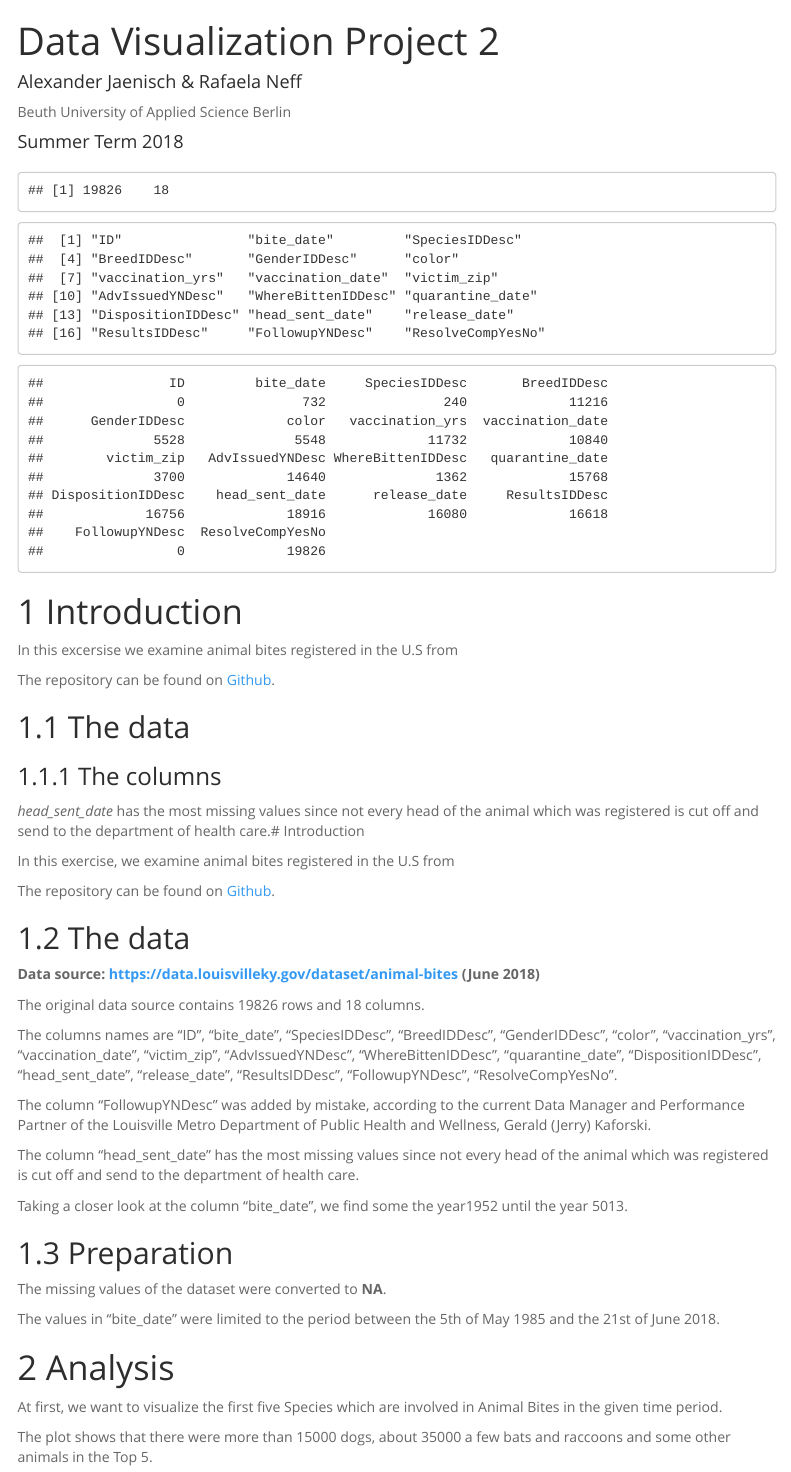
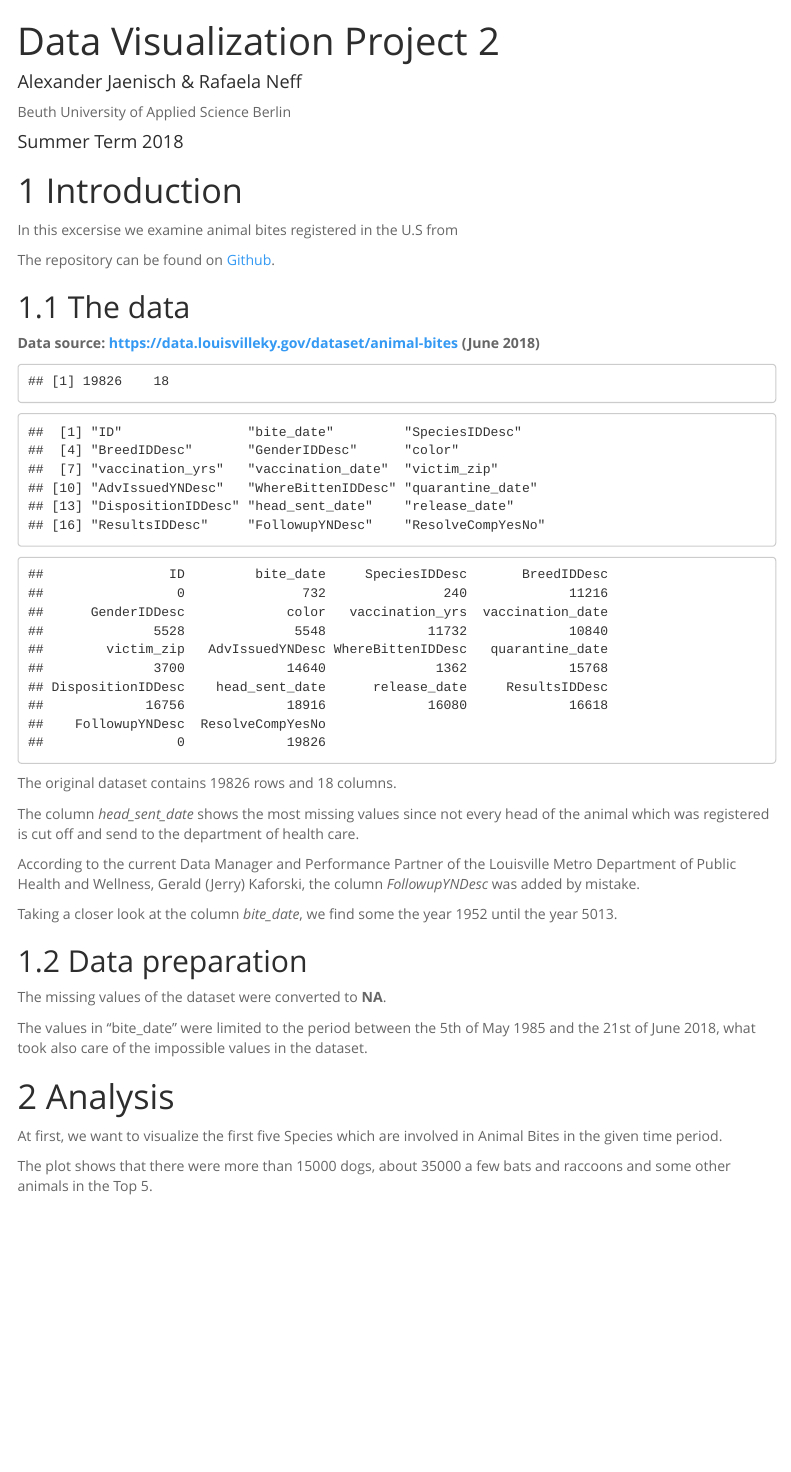
Before and after one commit to amidisturbing/dataVizualisation, an R Markdown document (AnimalBitesReport.Rmd): the page in a window 1100 px wide, from its top. Rendered offline with R 4.5, knitr and Pandoc, with nearby package versions; menus at the side of the page are left out.

Commit message:
Reihenfoge

````diff
--- a/AnimalBitesReport.Rmd
+++ b/AnimalBitesReport.Rmd
@@ -20,8 +20,6 @@ opts_chunk$set(echo = FALSE, warning=FALSE, message=FALSE, cache=FALSE) #(echo =
 read_chunk('src/animalBites.R')
 ```
 
-```{r part1}
-```
 # Introduction
 
 In this excersise we examine animal bites registered in the U.S from
@@ -30,33 +28,24 @@ The repository can be found on [Github](https://github.com/amidisturbing/datavis
 
 ## The data
 
-### The columns
-
-*head_sent_date* has the most missing values since not every head of the animal which was registered is cut off and send to the department of health care.# Introduction
-
-In this exercise, we examine animal bites registered in the U.S from
-
-The repository can be found on [Github](https://github.com/amidisturbing/datavis2018).
-
-## The data
-
 **Data source: https://data.louisvilleky.gov/dataset/animal-bites (June 2018)**
 
-The original data source contains 19826 rows and 18 columns.
+```{r part1}
+```
 
-The columns names are "ID", "bite_date", "SpeciesIDDesc", "BreedIDDesc", "GenderIDDesc", "color", "vaccination_yrs", "vaccination_date", "victim_zip", "AdvIssuedYNDesc", "WhereBittenIDDesc", "quarantine_date", "DispositionIDDesc", "head_sent_date", "release_date", "ResultsIDDesc", "FollowupYNDesc", "ResolveCompYesNo".
+The original dataset contains 19826 rows and 18 columns.
 
-The column "FollowupYNDesc" was added by mistake, according to the current Data Manager and Performance Partner of the Louisville Metro Department of Public Health and Wellness, Gerald (Jerry) Kaforski.
+The column *head_sent_date* shows the most missing values since not every head of the animal which was registered is cut off and send to the department of health care.
 
-The column "head_sent_date" has the most missing values since not every head of the animal which was registered is cut off and send to the department of health care.
+According to the current Data Manager and Performance Partner of the Louisville Metro Department of Public Health and Wellness, Gerald (Jerry) Kaforski, the column *FollowupYNDesc* was added by mistake.
 
-Taking a closer look at the column "bite_date", we find some the year1952 until the year 5013.
+Taking a closer look at the column *bite_date*, we find some the year 1952 until the year 5013.
 
-## Preparation
+## Data preparation
 
 The missing values of the dataset were converted to **NA**.
 
-The values in "bite_date" were limited to the period between the 5th of May 1985 and the 21st of June 2018.
+The values in "bite_date" were limited to the period between the 5th of May 1985 and the 21st of June 2018, what took also care of the impossible values in the dataset.
 
 # Analysis
 
````
Also changed, not shown: AnimalBitesReport.html, AnimalBitesReport.Rmd (5 more changed lines).
